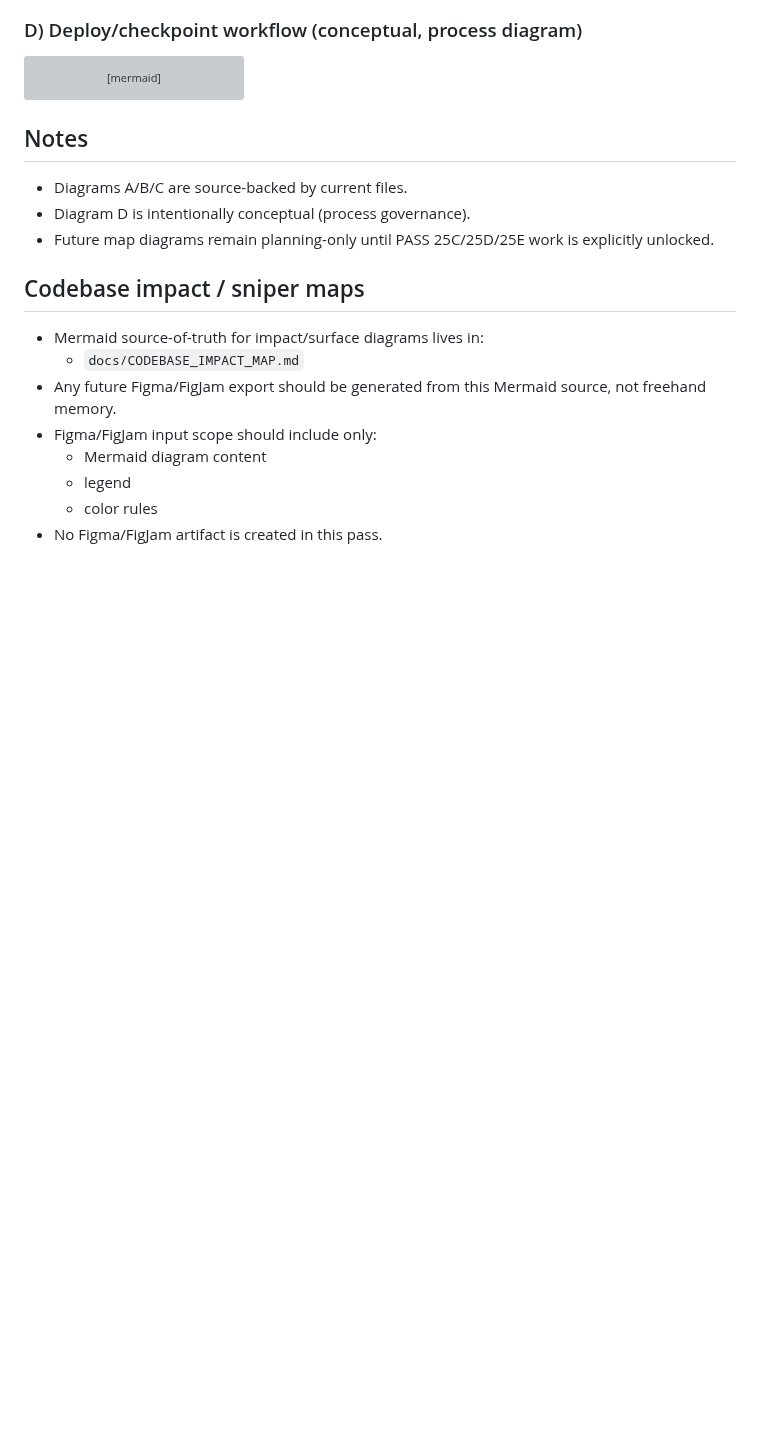
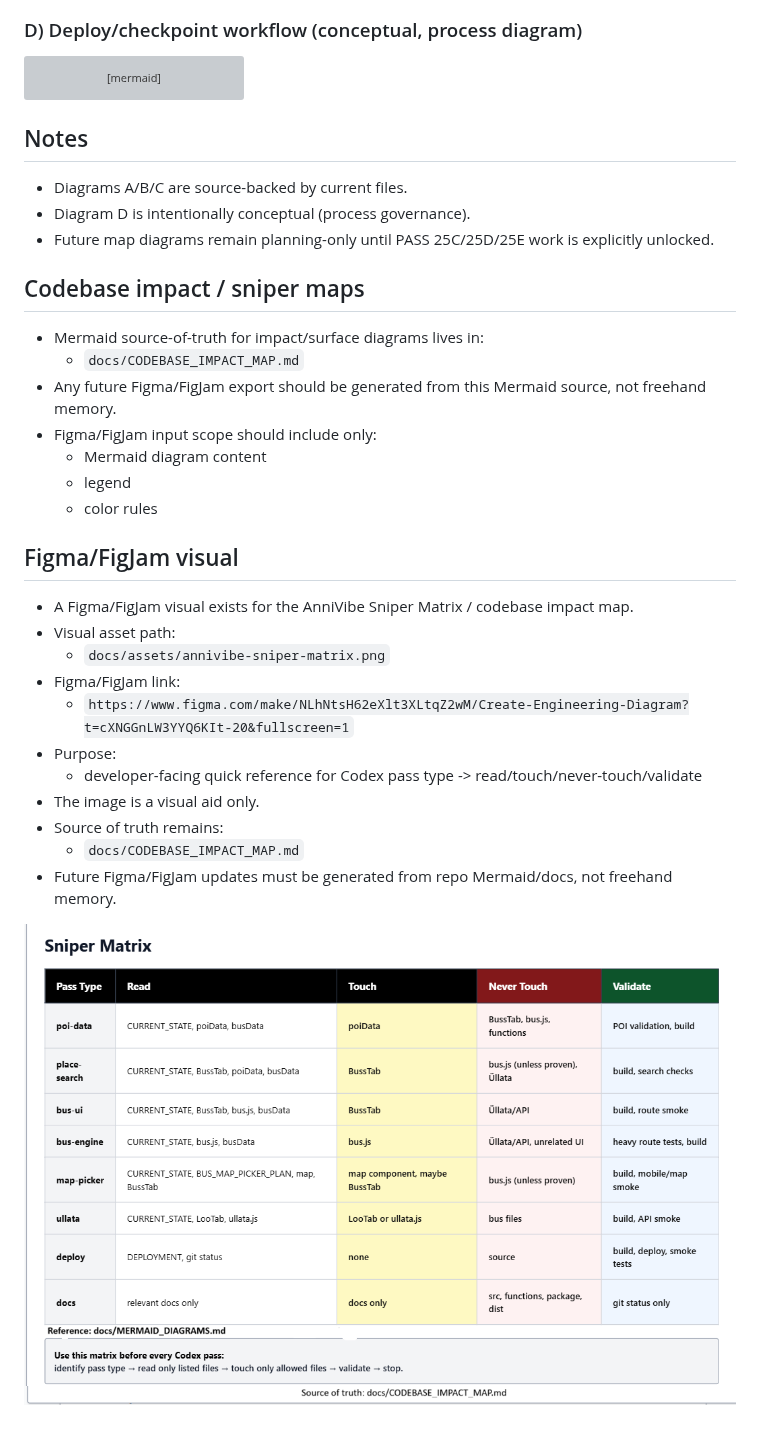
Before and after one commit to Fuuduuu/AnniVibez, a Markdown page: docs/MERMAID_DIAGRAMS.md, the part around the change. Rendered like a GitHub page; pictures changed too: docs/assets/annivibe-sniper-matrix.png (added); blank space fills up the shorter version; grey boxes are pictures that could not be loaded.

Commit message:
docs: add sniper matrix visual
- add visual Sniper Matrix asset for Codex pass read/touch/avoid/validate decisions
- reference Figma/FigJam visual in Mermaid diagram docs
- record that docs/CODEBASE_IMPACT_MAP.md remains the source of truth
- keep runtime/source code unchanged

```diff
--- a/docs/MERMAID_DIAGRAMS.md
+++ b/docs/MERMAID_DIAGRAMS.md
@@ -152,4 +152,19 @@ flowchart TD
   - Mermaid diagram content
   - legend
   - color rules
-- No Figma/FigJam artifact is created in this pass.
+
+## Figma/FigJam visual
+
+- A Figma/FigJam visual exists for the AnniVibe Sniper Matrix / codebase impact map.
+- Visual asset path:
+  - `docs/assets/annivibe-sniper-matrix.png`
+- Figma/FigJam link:
+  - `https://www.figma.com/make/NLhNtsH62eXlt3XLtqZ2wM/Create-Engineering-Diagram?t=cXNGGnLW3YYQ6KIt-20&fullscreen=1`
+- Purpose:
+  - developer-facing quick reference for Codex pass type -> read/touch/never-touch/validate
+- The image is a visual aid only.
+- Source of truth remains:
+  - `docs/CODEBASE_IMPACT_MAP.md`
+- Future Figma/FigJam updates must be generated from repo Mermaid/docs, not freehand memory.
+
+![AnniVibe Sniper Matrix](./assets/annivibe-sniper-matrix.png)
```
Also changed, not shown: docs/CURRENT_STATE.md (+4 -0 lines), docs/TRUTH_INDEX.md (+1 -0 lines).
